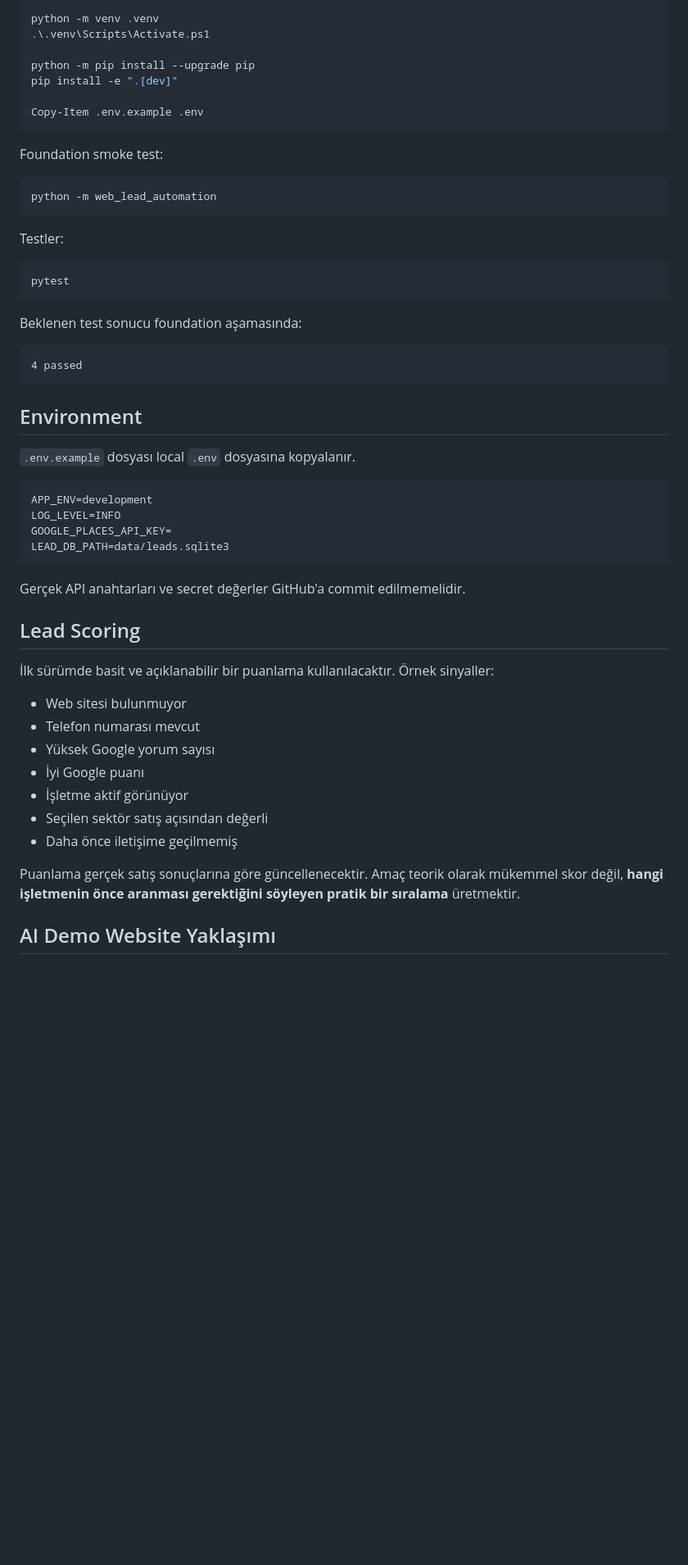
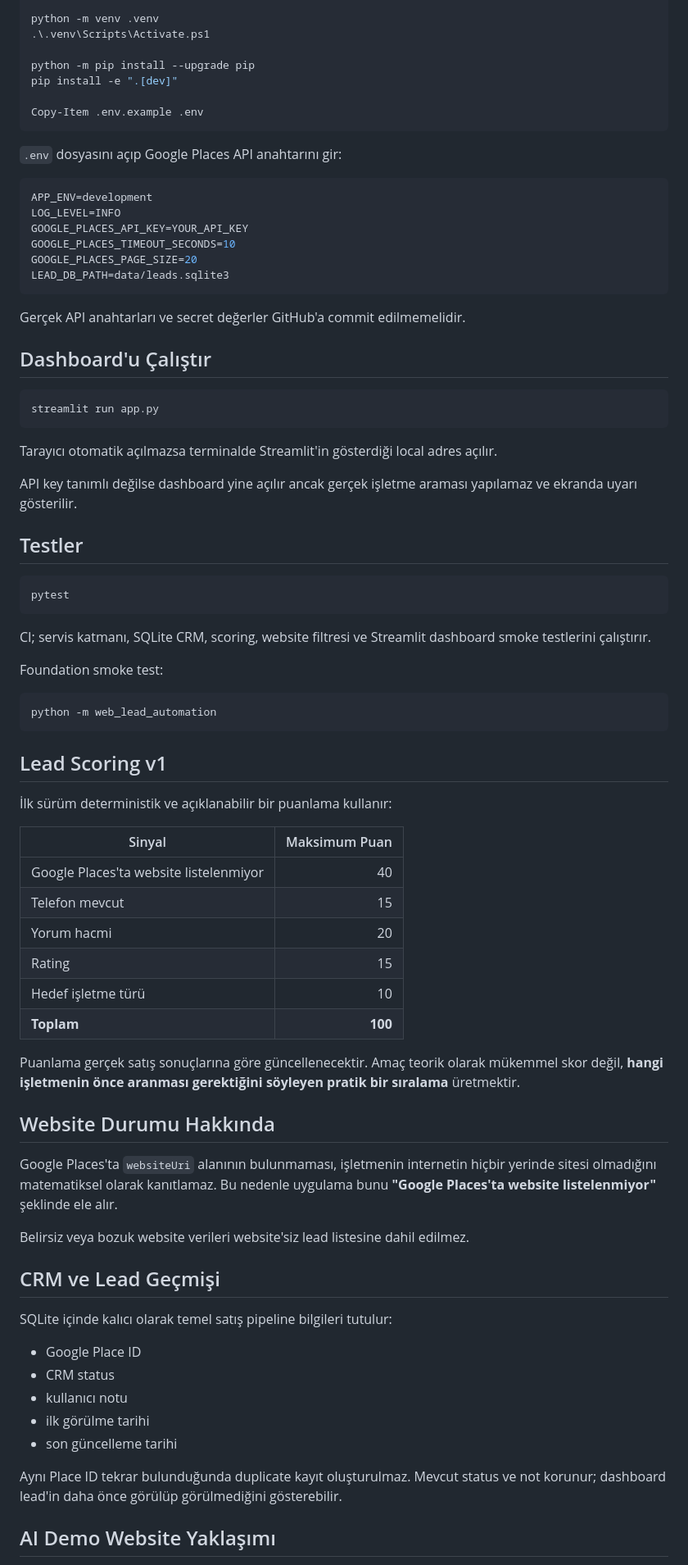
Before and after one commit to hilmiguner/web-lead-automation, a Markdown page: README.md, the part around one of its changes. Shown at 82% size. Drawn GitHub-style; blank space fills up the shorter version.

Commit message:
docs: document Streamlit MVP dashboard

````diff
--- a/README.md
+++ b/README.md
@@ -111,50 +117,75 @@ pip install -e ".[dev]"
 Copy-Item .env.example .env
 ```
 
+`.env` dosyasını açıp Google Places API anahtarını gir:
+
+```env
+APP_ENV=development
+LOG_LEVEL=INFO
+GOOGLE_PLACES_API_KEY=YOUR_API_KEY
+GOOGLE_PLACES_TIMEOUT_SECONDS=10
+GOOGLE_PLACES_PAGE_SIZE=20
+LEAD_DB_PATH=data/leads.sqlite3
+```
+
+Gerçek API anahtarları ve secret değerler GitHub'a commit edilmemelidir.
+
+## Dashboard'u Çalıştır
+
+```powershell
+streamlit run app.py
+```
+
+Tarayıcı otomatik açılmazsa terminalde Streamlit'in gösterdiği local adres açılır.
+
+API key tanımlı değilse dashboard yine açılır ancak gerçek işletme araması yapılamaz ve ekranda uyarı gösterilir.
+
+## Testler
+
+```powershell
+pytest
+```
+
+CI; servis katmanı, SQLite CRM, scoring, website filtresi ve Streamlit dashboard smoke testlerini çalıştırır.
+
 Foundation smoke test:
 
 ```powershell
 python -m web_lead_automation
 ```
 
-Testler:
+## Lead Scoring v1
 
-```powershell
-pytest
-```
+İlk sürüm deterministik ve açıklanabilir bir puanlama kullanır:
 
-Beklenen test sonucu foundation aşamasında:
-
-```text
-4 passed
-```
-
-## Environment
-
-`.env.example` dosyası local `.env` dosyasına kopyalanır.
-
-```env
-APP_ENV=development
-LOG_LEVEL=INFO
-GOOGLE_PLACES_API_KEY=
-LEAD_DB_PATH=data/leads.sqlite3
-```
-
-Gerçek API anahtarları ve secret değerler GitHub'a commit edilmemelidir.
-
-## Lead Scoring
-
-İlk sürümde basit ve açıklanabilir bir puanlama kullanılacaktır. Örnek sinyaller:
-
-- Web sitesi bulunmuyor
-- Telefon numarası mevcut
-- Yüksek Google yorum sayısı
-- İyi Google puanı
-- İşletme aktif görünüyor
-- Seçilen sektör satış açısından değerli
-- Daha önce iletişime geçilmemiş
+| Sinyal | Maksimum Puan |
+|---|---:|
+| Google Places'ta website listelenmiyor | 40 |
+| Telefon mevcut | 15 |
+| Yorum hacmi | 20 |
+| Rating | 15 |
+| Hedef işletme türü | 10 |
+| **Toplam** | **100** |
 
 Puanlama gerçek satış sonuçlarına göre güncellenecektir. Amaç teorik olarak mükemmel skor değil, **hangi işletmenin önce aranması gerektiğini söyleyen pratik bir sıralama** üretmektir.
+
+## Website Durumu Hakkında
+
+Google Places'ta `websiteUri` alanının bulunmaması, işletmenin internetin hiçbir yerinde sitesi olmadığını matematiksel olarak kanıtlamaz. Bu nedenle uygulama bunu **"Google Places'ta website listelenmiyor"** şeklinde ele alır.
+
+Belirsiz veya bozuk website verileri website'siz lead listesine dahil edilmez.
+
+## CRM ve Lead Geçmişi
+
+SQLite içinde kalıcı olarak temel satış pipeline bilgileri tutulur:
+
+- Google Place ID
+- CRM status
+- kullanıcı notu
+- ilk görülme tarihi
+- son güncelleme tarihi
+
+Aynı Place ID tekrar bulunduğunda duplicate kayıt oluşturulmaz. Mevcut status ve not korunur; dashboard lead'in daha önce görülüp görülmediğini gösterebilir.
 
 ## AI Demo Website Yaklaşımı
 
````
Also changed, not shown: other parts of README.md (+26 -31 lines).
